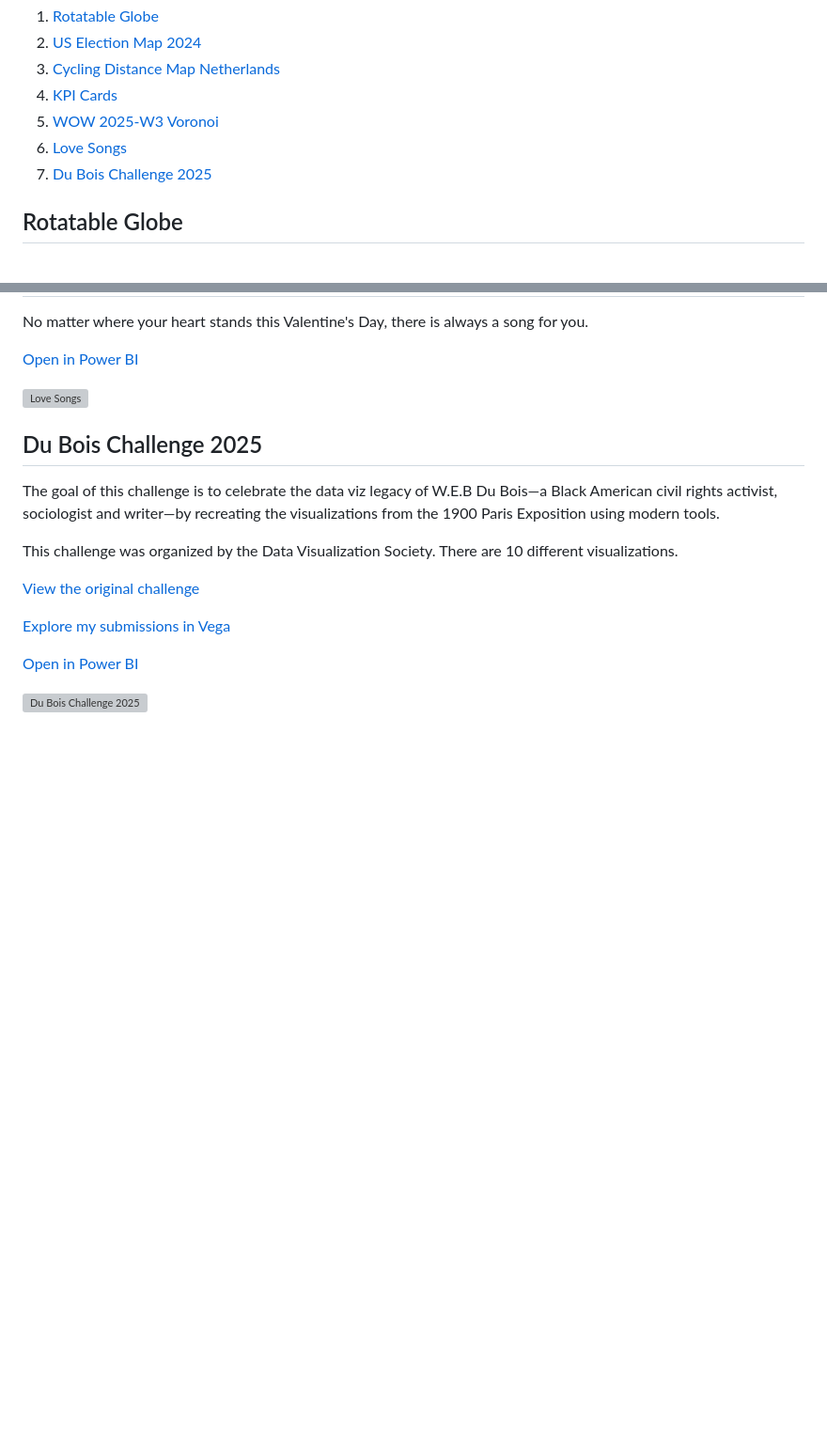
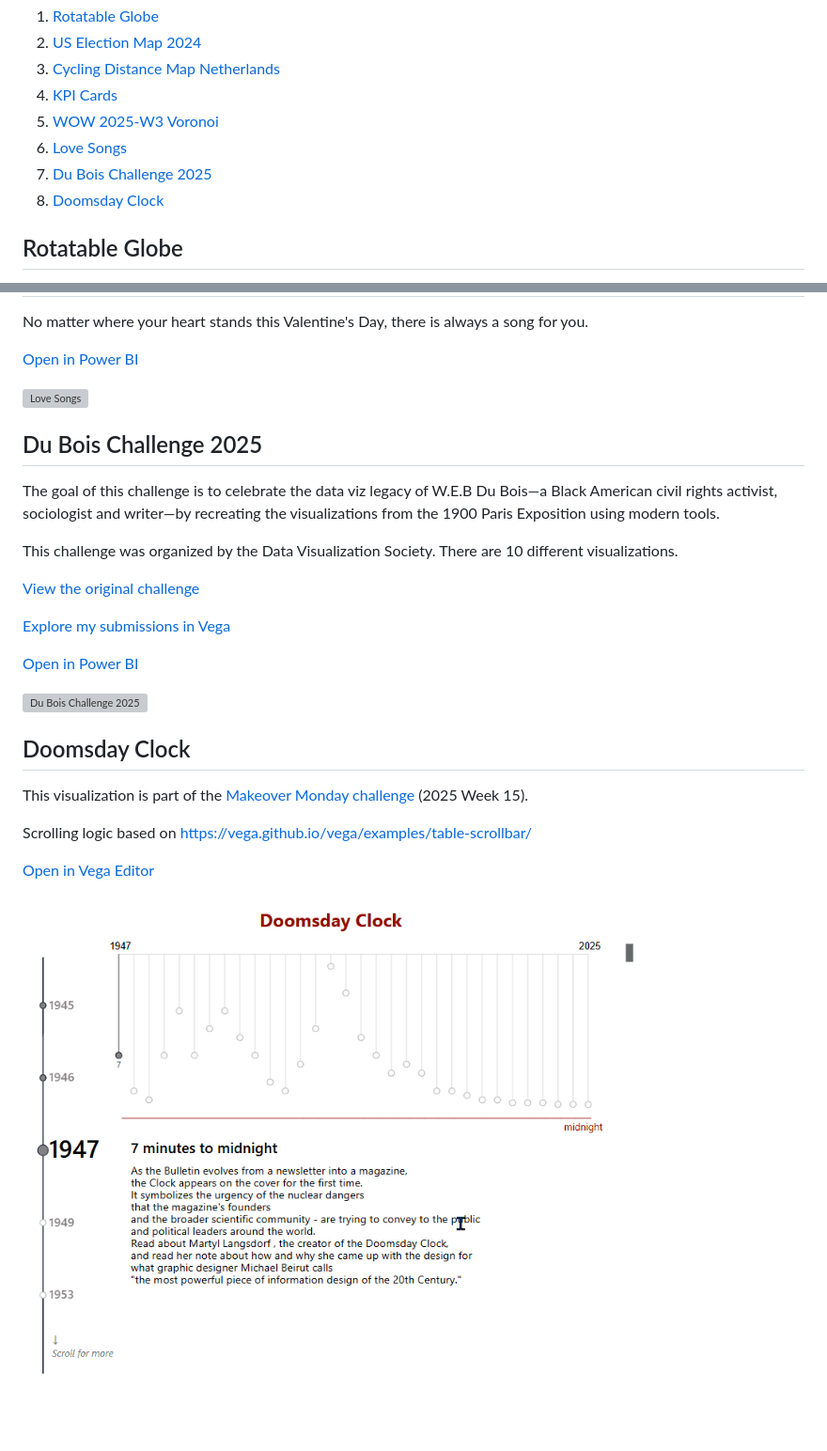
Before and after one commit to Flynnxx1/Deneb-Vega-Showcase, a Markdown page: README.md, 2 parts joined by grey strips. Shown: that part at 94% size. Drawn GitHub-style; pictures changed too: Doomsday Clock/Doomsday Clock.gif (added); blank space fills up the shorter version; grey boxes are pictures that could not be loaded.

Commit message:
Added Doomsday Clock

```diff
--- a/README.md
+++ b/README.md
@@ -10,6 +10,7 @@ Documenting my journey into learning [Vega](https://vega.github.io/vega/) and us
 5. [WOW 2025-W3 Voronoi](#wow-2025-w3-voronoi)
 6. [Love Songs](#Love-Songs)
 7. [Du Bois Challenge 2025](#du-bois-challenge-2025)
+8. [Doomsday Clock](#doomsday-clock)
 
 
 ## Rotatable Globe
@@ -71,3 +72,13 @@ There are 10 different visualizations.
 [Open in Power BI](https://tinyurl.com/VegaDB25)
 
 [![Du Bois Challenge 2025](Du%20Bois%20Challenge%202025/Du%20Bois%20Challenge%202025.png)](Du%20Bois%20Challenge%202025/README.md)
+
+## Doomsday Clock
+
+This visualization is part of the [Makeover Monday challenge](https://makeovermonday.co.uk/) (2025 Week 15).
+
+Scrolling logic based on https://vega.github.io/vega/examples/table-scrollbar/
+
+[Open in Vega Editor](https://seealso.link/flynnxx1/DoomsdayClock)
+
+![Doomsday Clock](Doomsday%20Clock/Doomsday%20Clock.gif)
```
Also changed, not shown: 1 other file.
